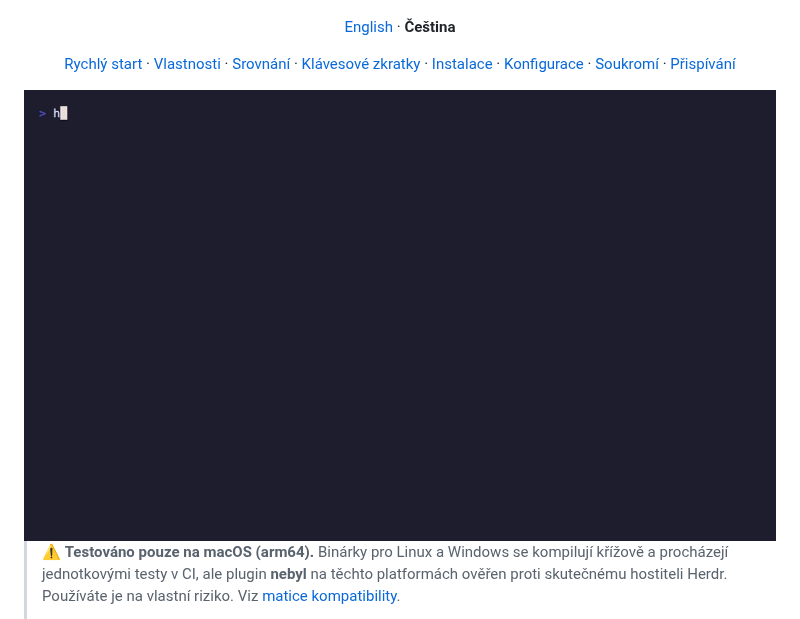
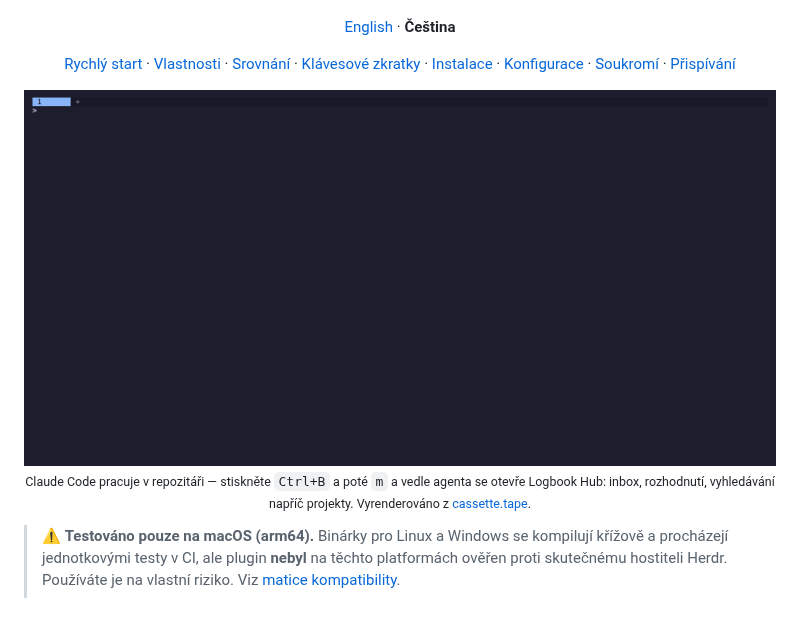
Before and after one commit to Resetnak/herdr-logbook, a Markdown page: README.cs.md, the part around the change. GitHub-like rendering; pictures changed too: assets/demo.gif.

```diff
--- a/README.cs.md
+++ b/README.cs.md
@@ -28,7 +28,9 @@ Aktivní úkoly, rychlé poznámky a architektonická rozhodnutí, uložené jak
 </div>
 
 <div align="center">
-  <img src="assets/demo.gif" alt="Herdr Logbook — poznámky, rozhodnutí a aktivní úkol now.md přímo v terminálu" width="820">
+  <img src="assets/demo.gif" alt="Claude Code běžící v panelu Herdru; po stisku Ctrl+B a M se vedle otevře Logbook Hub" width="820">
+
+  <sub>Claude Code pracuje v repozitáři — stiskněte <code>Ctrl+B</code> a poté <code>m</code> a vedle agenta se otevře Logbook Hub: inbox, rozhodnutí, vyhledávání napříč projekty. Vyrenderováno z <a href="cassette.tape">cassette.tape</a>.</sub>
 </div>
 
 > ⚠️ **Testováno pouze na macOS (arm64).** Binárky pro Linux a Windows se kompilují křížově a procházejí jednotkovými testy v CI, ale plugin **nebyl** na těchto platformách ověřen proti skutečnému hostiteli Herdr. Používáte je na vlastní riziko. Viz [matice kompatibility](docs/herdr-compatibility.md).
```
Also changed, not shown: CHANGELOG.md (+1 -0 lines), README.md (+3 -1 lines), 1 other file.
